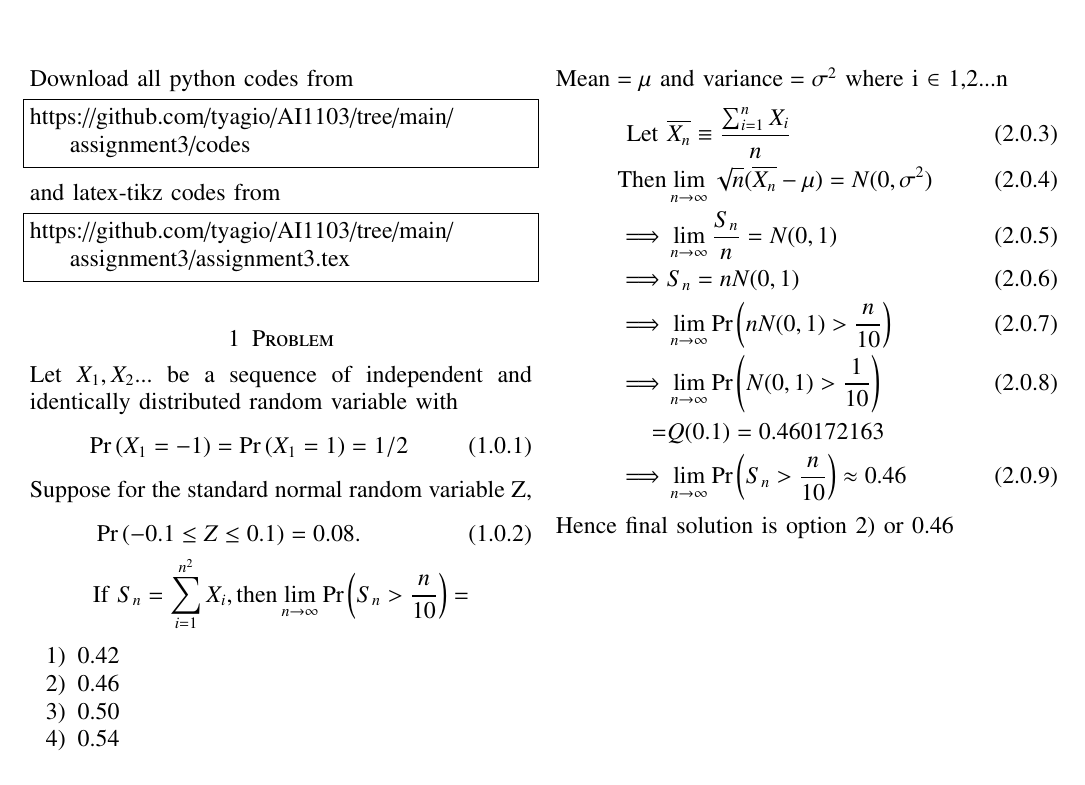
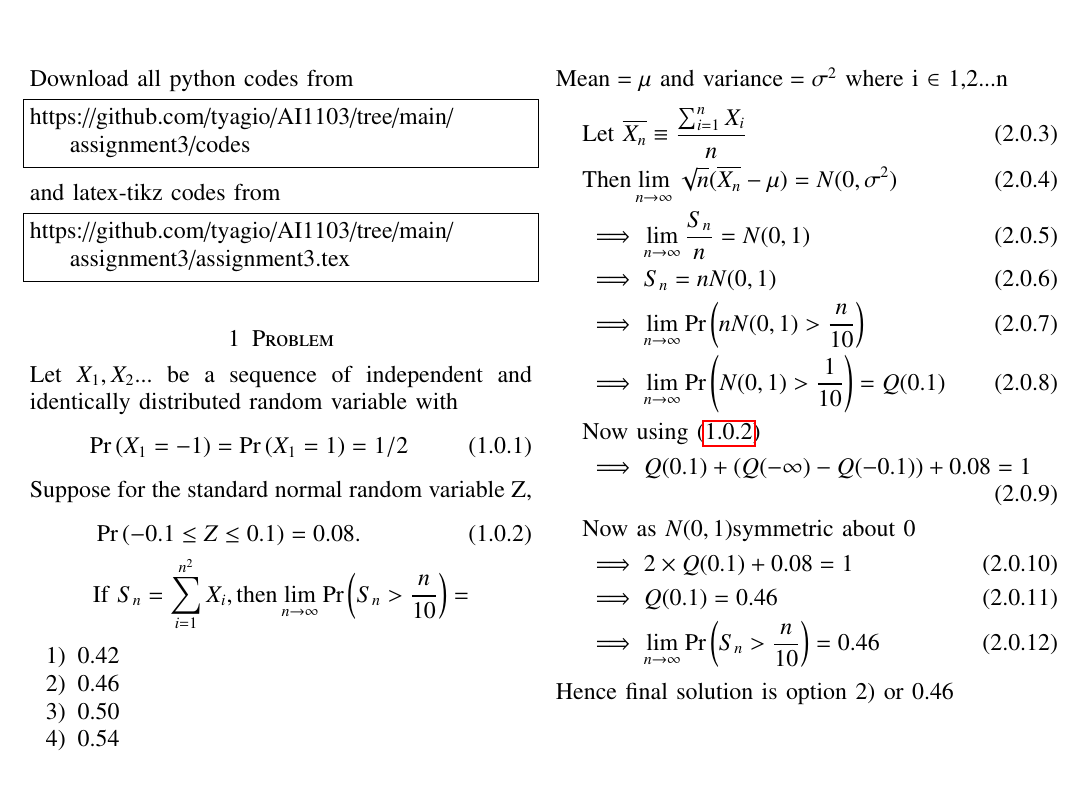
Before and after one commit to tyagio/AI1103, a LaTeX problem sheet (assignment3/assignment3.tex): part of the page, cut so that both start at the same text. Compiled offline with pdfLaTeX.

Commit message:
Update assignment3.tex

```diff
--- a/assignment3/assignment3.tex
+++ b/assignment3/assignment3.tex
@@ -147,7 +147,7 @@ Let \(X_1,X_2\)... be a sequence of independent and identically distributed rand
 \end{align}
 Suppose for the standard normal random variable Z,
 \begin{align}
-&\pr{-0.1\leq Z \leq 0.1}=0.08 .\\ \nonumber
+&\pr{-0.1\leq Z \leq 0.1}=0.08 .\label{qneq} \\ \nonumber
 &\text{If } S_n= \sum_{i=1}^{n^2} X_i ,\text{then} \lim_{n\to\infty} \pr{S_n >\frac{n}{10}} =
 \end{align}
 \begin{enumerate}
@@ -167,14 +167,18 @@ Suppose for the standard normal random variable Z,
 \end{align}
 Using Central Limit Theorem,we can say that for a series of random and identical variables \(X_i\) with the \(\text{Mean} =\mu \text{ and variance}=\sigma^2  \)  where i \(\in\) {1,2...n}
 \begin{align}
- \text{Let }&\overline{X_n} \equiv \frac{\sum_{i=1}^n X_i}{n}\\
- \text{Then}& \lim_{n\to\infty}\sqrt{n}(\overline{X_n}-\mu)=N(0,\sigma^2)\\
-\implies &\lim_{n\to\infty}\frac{S_n}{n}=N(0,1)\\
-\implies& S_n=n N(0,1)\\
-\implies&\lim_{n\to\infty}\pr{n N(0,1) >\frac{n}{10}}\\
-\implies&\lim_{n\to\infty} \pr{N(0,1)>\frac{1}{10}}\\ \nonumber
-=& Q(0.1)=0.460172163\\
-\implies& \lim_{n\to\infty} \pr{S_n >\frac{n}{10}}\approx0.46
+&\text{Let }\overline{X_n} \equiv \frac{\sum_{i=1}^n X_i}{n}\\
+&\text{Then} \lim_{n\to\infty}\sqrt{n}(\overline{X_n}-\mu)=N(0,\sigma^2)\\
+&\implies\lim_{n\to\infty}\frac{S_n}{n}=N(0,1)\\
+&\implies S_n=n N(0,1)\\
+&\implies\lim_{n\to\infty}\pr{n N(0,1) >\frac{n}{10}}\\
+&\implies\lim_{n\to\infty} \pr{N(0,1)>\frac{1}{10}}= Q(0.1)\\ \nonumber
+&\text{Now using \eqref{qneq}}\\
+&\implies Q(0.1)+(Q(-\infty)-Q(-0.1))+ 0.08=1\\ \nonumber
+&\text{Now as }N(0,1) \text{symmetric about 0}\\
+&\implies 2\times Q(0.1)+0.08=1\\
+&\implies Q(0.1)=0.46\\
+&\implies \lim_{n\to\infty} \pr{S_n >\frac{n}{10}}=0.46
 \end{align}
 Hence final solution is option 2) or 0.46
 \end{document}
```
